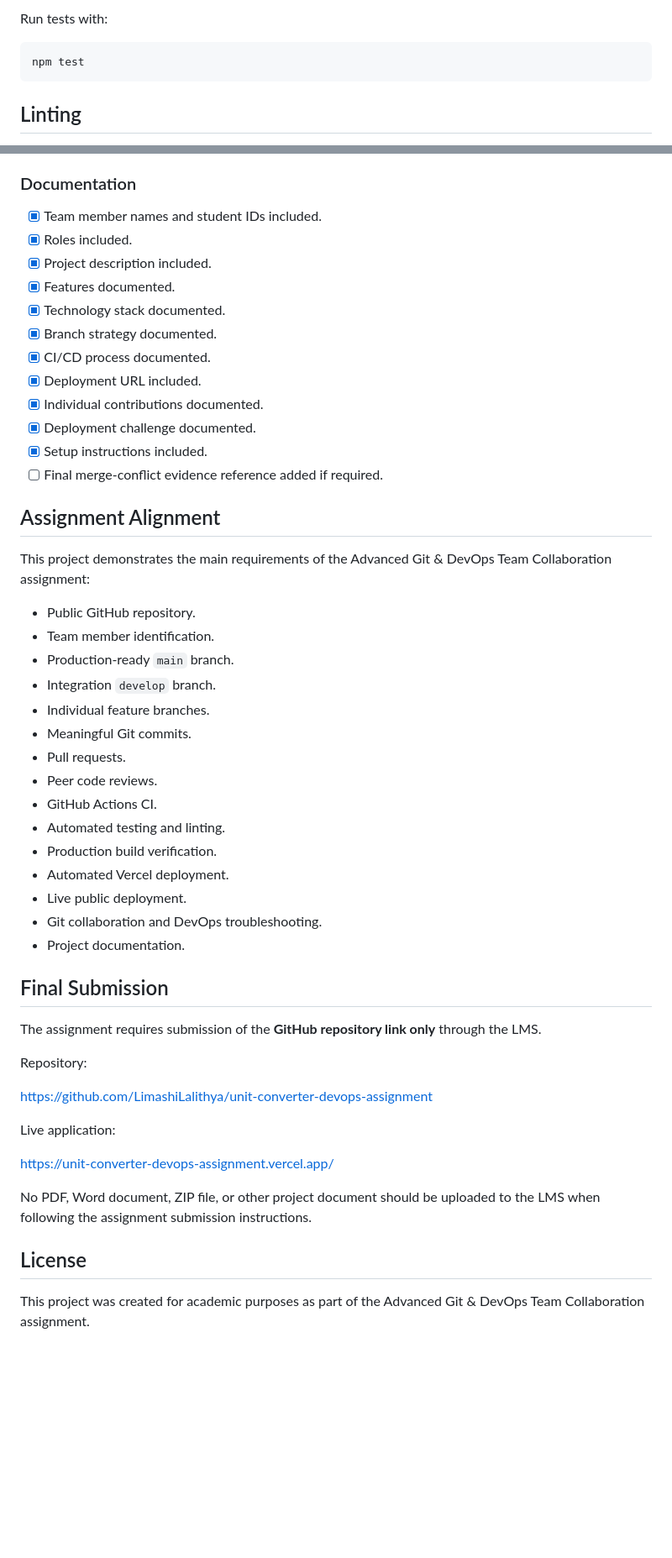
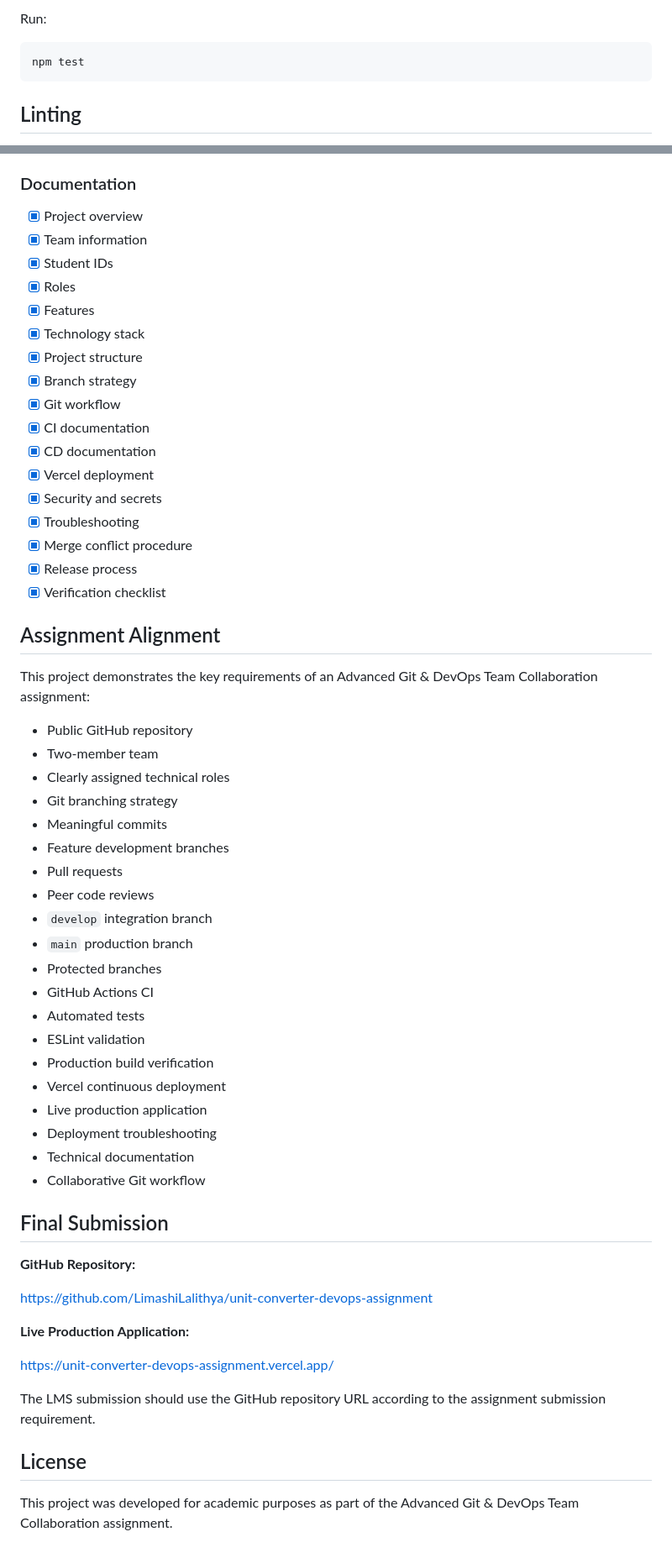
Before and after one commit to LimashiLalithya/unit-converter-devops-assignment, a Markdown page: README.md, 2 parts joined by grey strips. Shown at 84% size. Rendered like a GitHub page; blank space fills up the shorter version.

````diff
--- a/README.md
+++ b/README.md
@@ -316,5 +297,5 @@ Current automated tests cover:
 
-Run tests with:
+Run:
 
 ``` bash
 npm test
@@ -548,58 +612,64 @@ settings.
 
 ### Documentation
 
--   [x] Team member names and student IDs included.
--   [x] Roles included.
--   [x] Project description included.
--   [x] Features documented.
--   [x] Technology stack documented.
--   [x] Branch strategy documented.
--   [x] CI/CD process documented.
--   [x] Deployment URL included.
--   [x] Individual contributions documented.
--   [x] Deployment challenge documented.
--   [x] Setup instructions included.
--   [ ] Final merge-conflict evidence reference added if required.
+-   [x] Project overview
+-   [x] Team information
+-   [x] Student IDs
+-   [x] Roles
+-   [x] Features
+-   [x] Technology stack
+-   [x] Project structure
+-   [x] Branch strategy
+-   [x] Git workflow
+-   [x] CI documentation
+-   [x] CD documentation
+-   [x] Vercel deployment
+-   [x] Security and secrets
+-   [x] Troubleshooting
+-   [x] Merge conflict procedure
+-   [x] Release process
+-   [x] Verification checklist
 
 ## Assignment Alignment
 
-This project demonstrates the main requirements of the Advanced Git &
+This project demonstrates the key requirements of an Advanced Git &
 DevOps Team Collaboration assignment:
 
--   Public GitHub repository.
--   Team member identification.
--   Production-ready `main` branch.
--   Integration `develop` branch.
--   Individual feature branches.
--   Meaningful Git commits.
--   Pull requests.
--   Peer code reviews.
--   GitHub Actions CI.
--   Automated testing and linting.
--   Production build verification.
--   Automated Vercel deployment.
--   Live public deployment.
--   Git collaboration and DevOps troubleshooting.
--   Project documentation.
+-   Public GitHub repository
+-   Two-member team
+-   Clearly assigned technical roles
+-   Git branching strategy
+-   Meaningful commits
+-   Feature development branches
+-   Pull requests
+-   Peer code reviews
+-   `develop` integration branch
+-   `main` production branch
+-   Protected branches
+-   GitHub Actions CI
+-   Automated tests
+-   ESLint validation
+-   Production build verification
+-   Vercel continuous deployment
+-   Live production application
+-   Deployment troubleshooting
+-   Technical documentation
+-   Collaborative Git workflow
 
 ## Final Submission
 
-The assignment requires submission of the **GitHub repository link
-only** through the LMS.
-
-Repository:
+**GitHub Repository:**
 
 https://github.com/LimashiLalithya/unit-converter-devops-assignment
 
-Live application:
+**Live Production Application:**
 
 https://unit-converter-devops-assignment.vercel.app/
 
-No PDF, Word document, ZIP file, or other project document should be
-uploaded to the LMS when following the assignment submission
-instructions.
+The LMS submission should use the GitHub repository URL according to the
+assignment submission requirement.
 
 ## License
 
-This project was created for academic purposes as part of the Advanced
+This project was developed for academic purposes as part of the Advanced
 Git & DevOps Team Collaboration assignment.
````
Also changed, not shown: other parts of README.md (+355 -291 lines).
